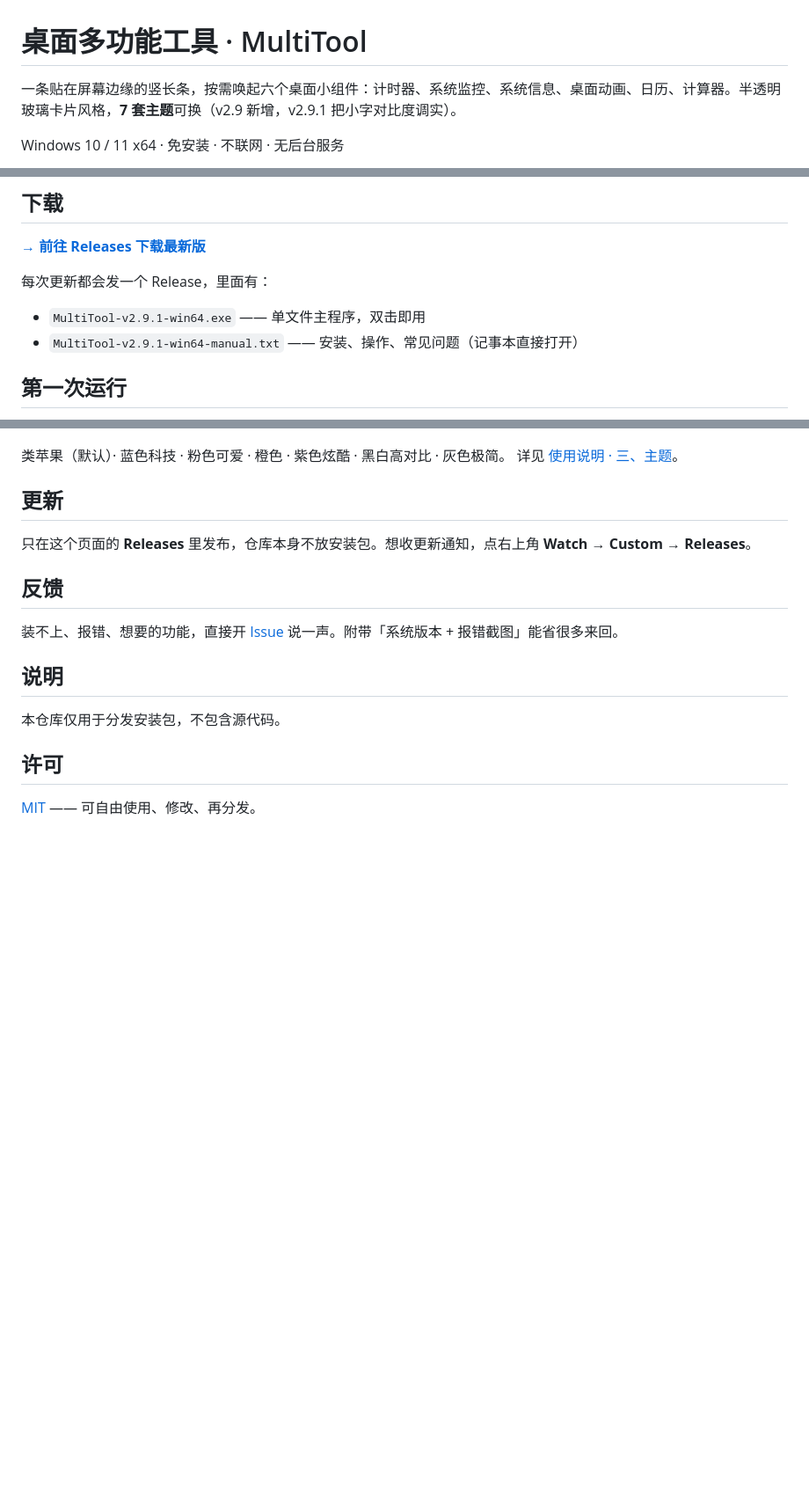
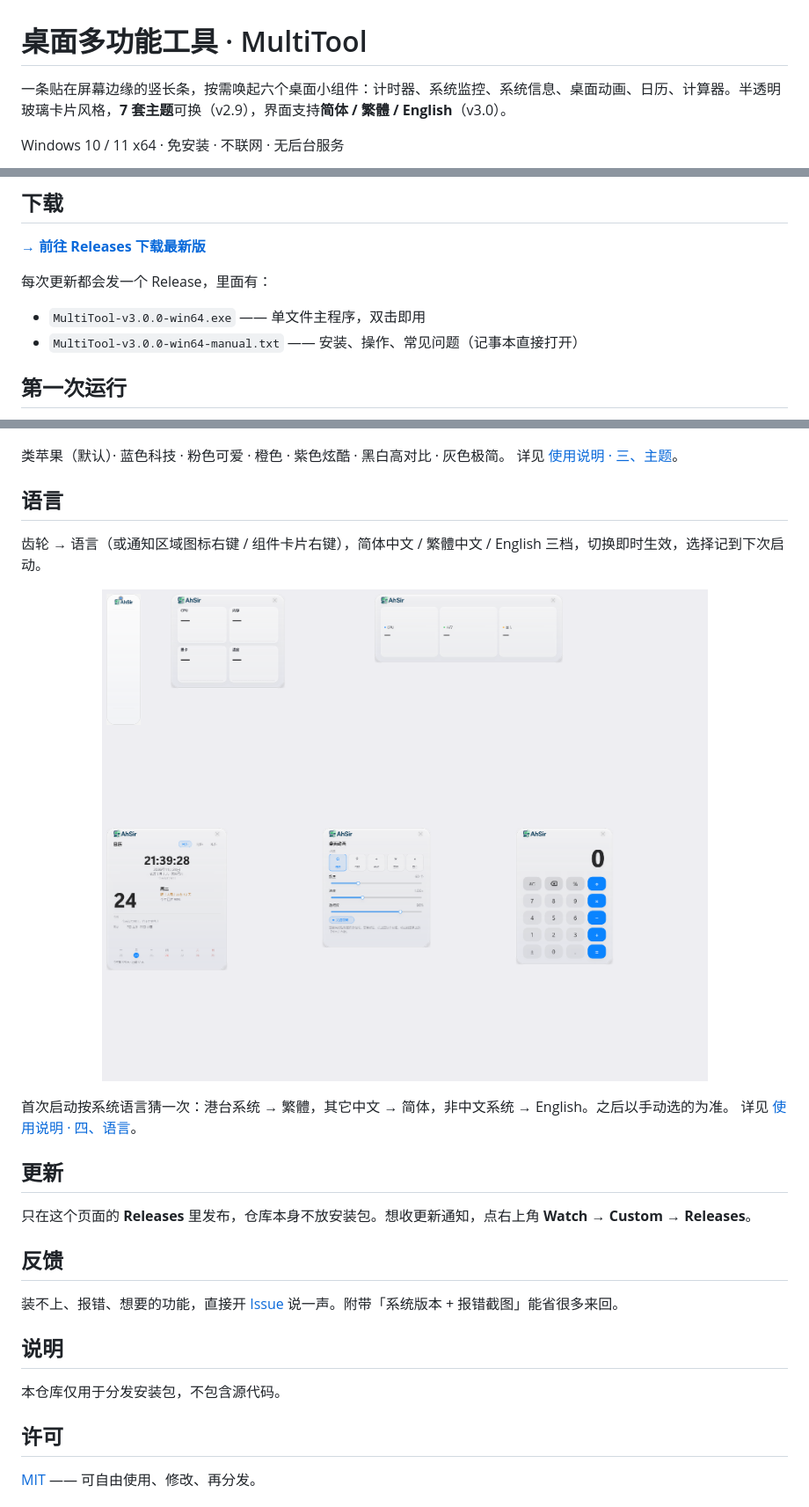
Before and after one commit to AhSir-GBA/desktop-multitool, a Markdown page: README.md, 3 parts joined by grey strips. Shown at 88% size. Rendered like a GitHub page; pictures changed too: img/langs.png (added); blank space fills up the shorter version.

Commit message:
docs: v3.0.0 语言说明（简体 / 繁體 / English）
- README：新增「语言」章节与配图 img/langs.png，下载文件名升到 v3.0.0
- 使用说明：新增「四、语言」，后续章节顺延；版本号与文件名同步

```diff
--- a/README.md
+++ b/README.md
@@ -1,6 +1,6 @@
 # 桌面多功能工具 · MultiTool
 
-一条贴在屏幕边缘的竖长条，按需唤起六个桌面小组件：计时器、系统监控、系统信息、桌面动画、日历、计算器。半透明玻璃卡片风格，**7 套主题**可换（v2.9 新增，v2.9.1 把小字对比度调实）。
+一条贴在屏幕边缘的竖长条，按需唤起六个桌面小组件：计时器、系统监控、系统信息、桌面动画、日历、计算器。半透明玻璃卡片风格，**7 套主题**可换（v2.9），界面支持**简体 / 繁體 / English**（v3.0）。
 
 Windows 10 / 11 x64 · 免安装 · 不联网 · 无后台服务
 
@@ -14,8 +14,8 @@ Windows 10 / 11 x64 · 免安装 · 不联网 · 无后台服务
 
 每次更新都会发一个 Release，里面有：
 
-- `MultiTool-v2.9.1-win64.exe` —— 单文件主程序，双击即用
-- `MultiTool-v2.9.1-win64-manual.txt` —— 安装、操作、常见问题（记事本直接打开）
+- `MultiTool-v3.0.0-win64.exe` —— 单文件主程序，双击即用
+- `MultiTool-v3.0.0-win64-manual.txt` —— 安装、操作、常见问题（记事本直接打开）
 
 ## 第一次运行
 
@@ -52,6 +52,17 @@ Windows 10 / 11 x64 · 免安装 · 不联网 · 无后台服务
 类苹果（默认）· 蓝色科技 · 粉色可爱 · 橙色 · 紫色炫酷 · 黑白高对比 · 灰色极简。
 详见 [使用说明 · 三、主题](使用说明.md)。
 
+## 语言
+
+齿轮 → 语言（或通知区域图标右键 / 组件卡片右键），简体中文 / 繁體中文 / English 三档，切换即时生效，选择记到下次启动。
+
+<p align="center">
+  <img src="img/langs.png" width="800" alt="三种语言">
+</p>
+
+首次启动按系统语言猜一次：港台系统 → 繁體，其它中文 → 简体，非中文系统 → English。之后以手动选的为准。
+详见 [使用说明 · 四、语言](使用说明.md)。
+
 ## 更新
 
 只在这个页面的 **Releases** 里发布，仓库本身不放安装包。想收更新通知，点右上角 **Watch → Custom → Releases**。
```
Also changed, not shown: 使用说明.md (+37 -7 lines).
